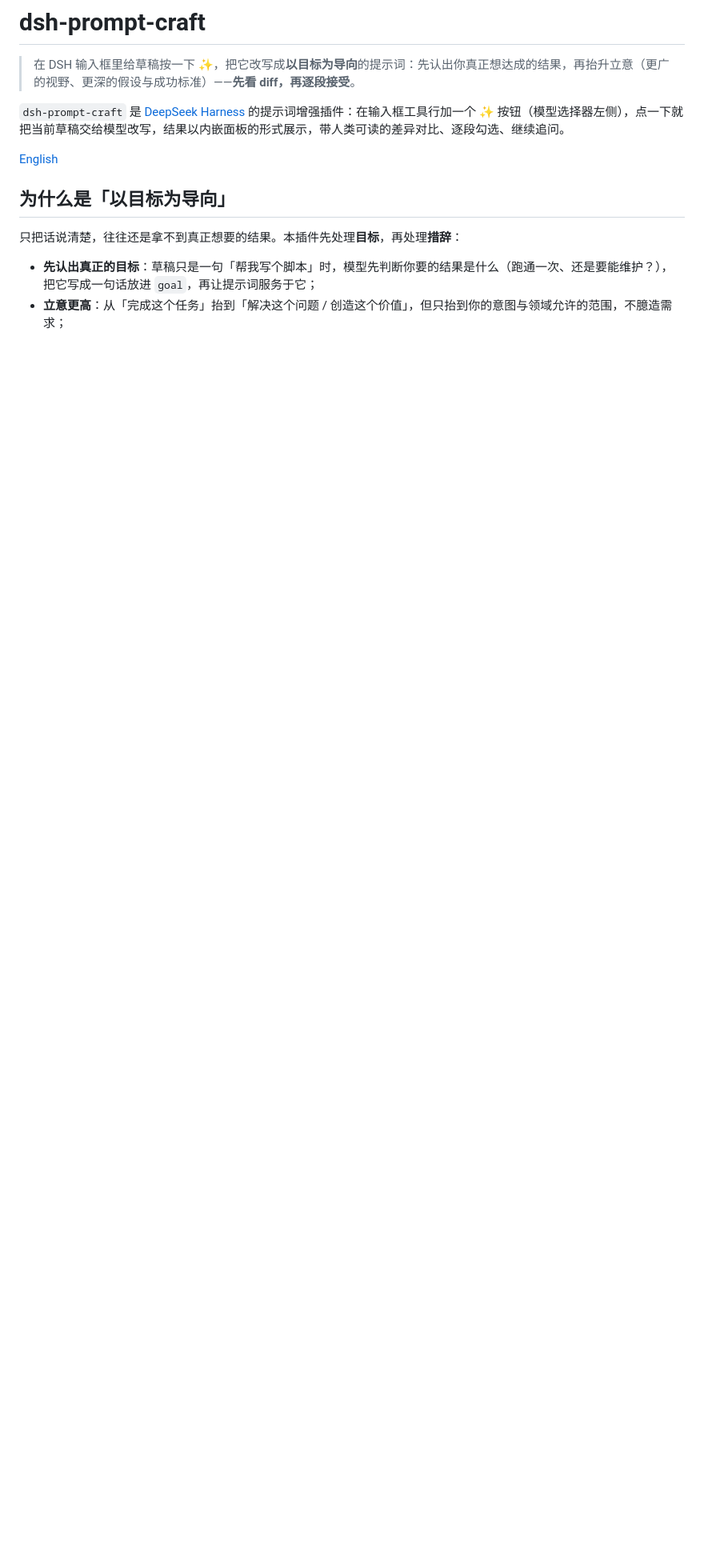
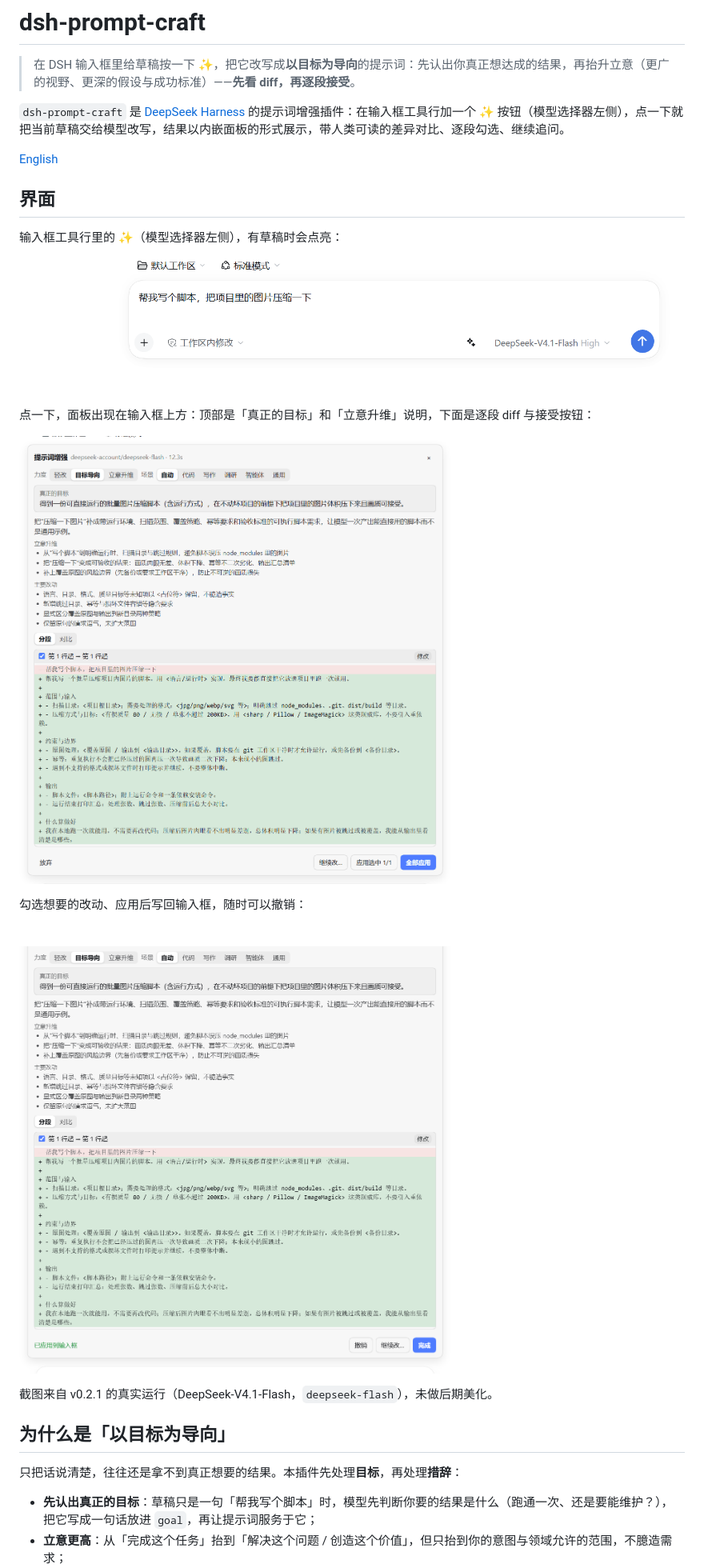
Before and after one commit to LONGSASASASASA/dsh-prompt-craft, a Markdown page: README.md, the part around one of its changes. Shown at 80% size. Drawn GitHub-style; pictures changed too: docs/screenshots/composer-typed.png (added), docs/screenshots/panel-applied.png (added), docs/screenshots/panel-result.png (added); blank space fills up the shorter version.

```diff
--- a/README.md
+++ b/README.md
@@ -5,6 +5,22 @@
 `dsh-prompt-craft` 是 [DeepSeek Harness](https://github.com/deepseek-ai/deepseek-harness) 的提示词增强插件：在输入框工具行加一个 ✨ 按钮（模型选择器左侧），点一下就把当前草稿交给模型改写，结果以内嵌面板的形式展示，带人类可读的差异对比、逐段勾选、继续追问。
 
 [English](./README.en.md)
+
+## 界面
+
+输入框工具行里的 ✨（模型选择器左侧），有草稿时会点亮：
+
+![输入框里的 ✨ 按钮](docs/screenshots/composer-typed.png)
+
+点一下，面板出现在输入框上方：顶部是「真正的目标」和「立意升维」说明，下面是逐段 diff 与接受按钮：
+
+![增强结果：真正的目标、立意升维与逐段接受](docs/screenshots/panel-result.png)
+
+勾选想要的改动、应用后写回输入框，随时可以撤销：
+
+![已应用到输入框](docs/screenshots/panel-applied.png)
+
+截图来自 v0.2.1 的真实运行（DeepSeek-V4.1-Flash，`deepseek-flash`），未做后期美化。
 
 ## 为什么是「以目标为导向」
 
```
Also changed, not shown: other parts of README.md (+24 -1 lines), README.en.md (+40 -1 lines), docs/screenshots/panel-hunks.png (added).
